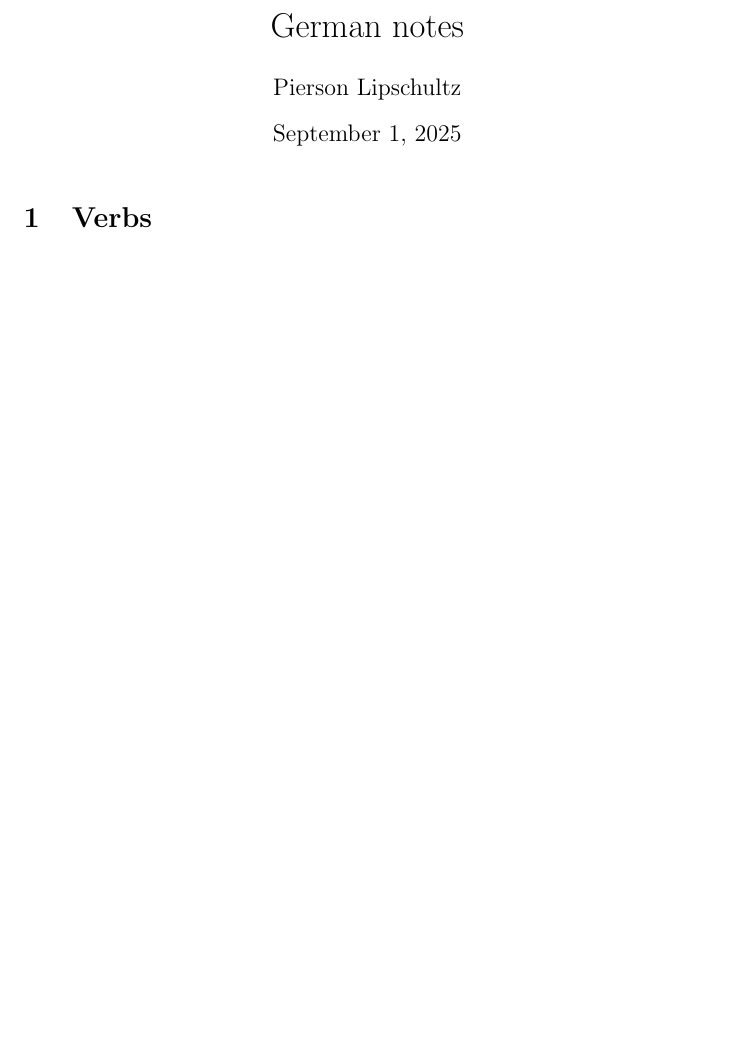
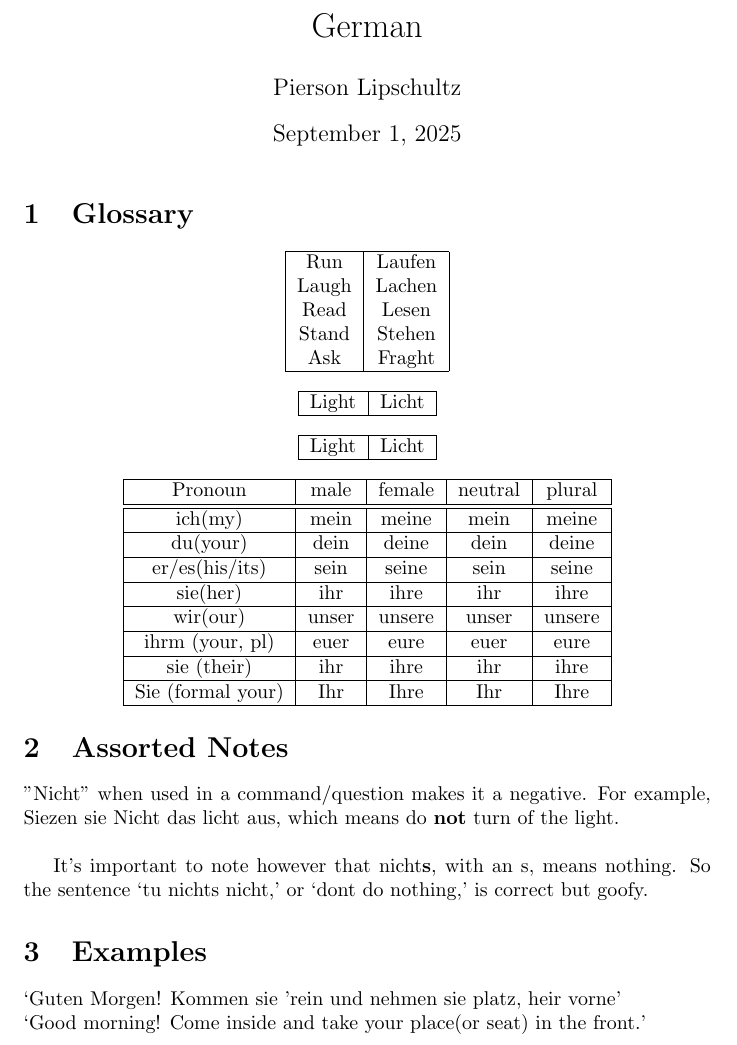
Before and after one commit to PiersonLip/fall2025Notes, a LaTeX document (german101/german101.tex): part of the page, cut so that both start at the same text, the shorter picture padded with empty space. Compiled offline with pdfLaTeX.

Commit message:
9/1/25 german notes update

```diff
--- a/german101/german101.tex
+++ b/german101/german101.tex
@@ -5,6 +5,66 @@
 \begin{document}
 \maketitle
 
-\section{Verbs}
+\section{Glossary}
+\begin{center}
+    \begin{tabular}{|c|c|}
+        \hline
+        Run & Laufen \\
+        Laugh & Lachen \\
+        Read & Lesen \\
+        Stand & Stehen \\
+        Ask & Fraght  \\
+        \hline
+    \end{tabular}
+\end{center}
 
+\begin{center}
+    \begin{tabular}{|c|c|}
+        \hline
+        Light & Licht \\
+        \hline
+    \end{tabular}
+\end{center}
+
+\begin{center}
+    \begin{tabular}{|c|c|}
+        \hline
+        Light & Licht \\
+        \hline
+    \end{tabular}
+\end{center}
+
+\begin{center}
+\begin{tabular}{|c|c|c|c|c|}
+\hline
+    Pronoun &male&female&neutral&plural \\
+    \hline
+    \hline
+    ich(my)& mein & meine & mein & meine\\
+    \hline
+    du(your)&dein&deine&dein&deine \\
+    \hline
+    er/es(his/its)&sein&seine&sein&seine \\
+    \hline
+    sie(her)&ihr&ihre&ihr&ihre \\
+    \hline
+    wir(our)&unser&unsere&unser&unsere \\
+    \hline
+    ihrm (your, pl)&euer&eure&euer&eure \\
+    \hline
+    sie (their)&ihr&ihre&ihr&ihre \\
+    \hline
+    Sie (formal your)&Ihr&Ihre&Ihr&Ihre \\
+\hline
+\end{tabular}
+\end{center}
+\section{Assorted Notes}
+"Nicht" when used in a command/question makes it a negative. For example, Siezen sie Nicht das licht aus, which means do \textbf{not} turn of the light. \\
+
+It's important to note however that nicht\textbf{s}, with an s, means nothing. So the sentence `tu nichts nicht,' or `dont do nothing,' is correct but goofy.
+
+\section{Examples}
+
+`Guten Morgen! Kommen sie 'rein und nehmen sie platz, heir vorne'\\
+`Good morning! Come inside and take your place(or seat) in the front.'
 \end{document}
```
Also changed, not shown: german101/german101.pdf, german101/german101.tex (2 more changed lines).
